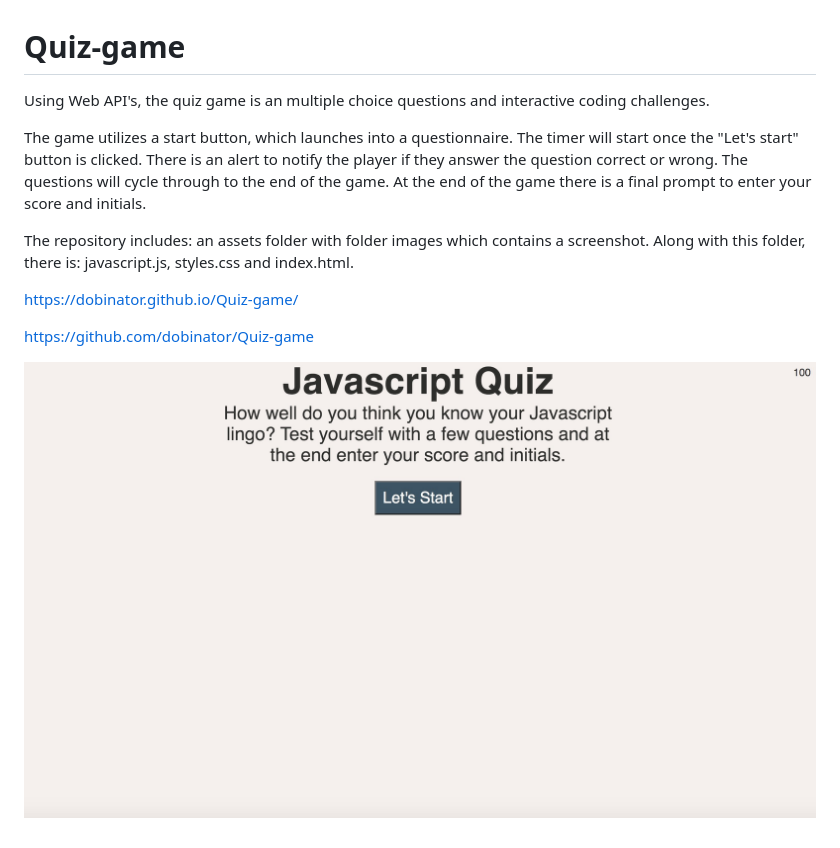
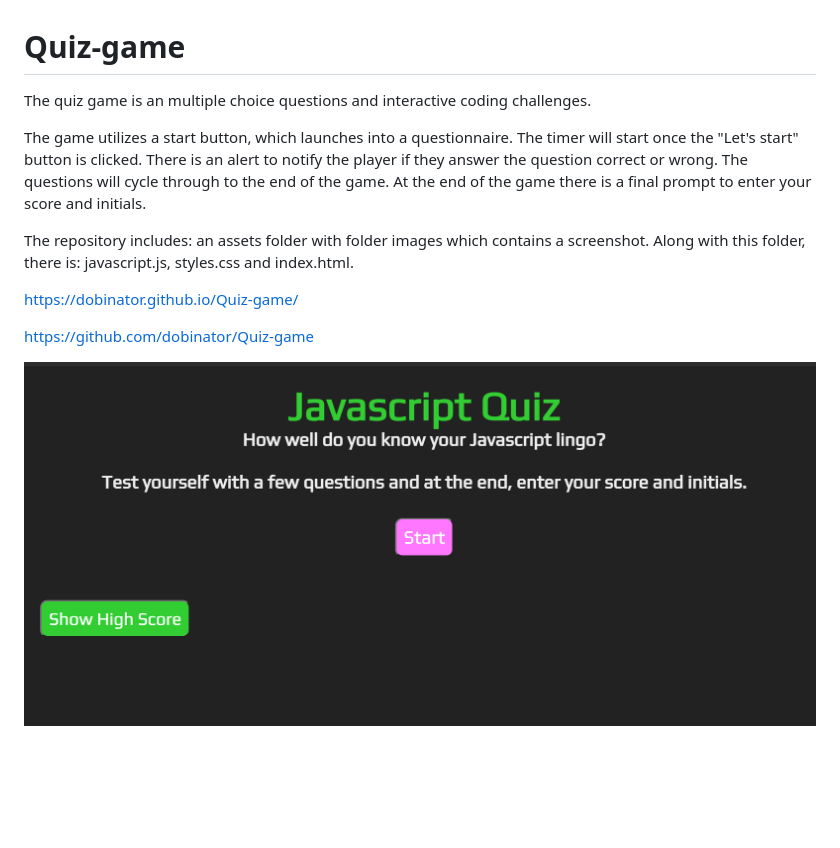
Before and after one commit to dobinator/Quiz-game, a Markdown page: README.md, the part around the change. Rendered like a GitHub page; pictures changed too: assets/images/screenshot-game.jpg (deleted), assets/images/screenshot-game.png (added); blank space fills up the shorter version.

Commit message:
removed old image and updated readme

```diff
--- a/README.md
+++ b/README.md
@@ -1,14 +1,14 @@
 # Quiz-game
-Using Web API's, the quiz game is an multiple choice questions and interactive coding challenges.
+The quiz game is an multiple choice questions and interactive coding challenges.
 
 The game utilizes a start button, which launches into a questionnaire. The timer will start once the "Let's start" button is clicked. There is an alert to notify the player if they answer the question correct or wrong. The questions will cycle through to the end of the game. At the end of the game there is a final prompt to enter your score and initials.
 
 The repository includes: an assets folder with folder images which contains a screenshot. Along with this folder, there is:  javascript.js, styles.css and index.html.
 
 
- https://dobinator.github.io/Quiz-game/
+https://dobinator.github.io/Quiz-game/
 
 https://github.com/dobinator/Quiz-game
 
 
-![Quiz-game](./assets/images/screenshot-game.jpg)
+![Quiz-game](./assets/images/screenshot-game.png)
```
